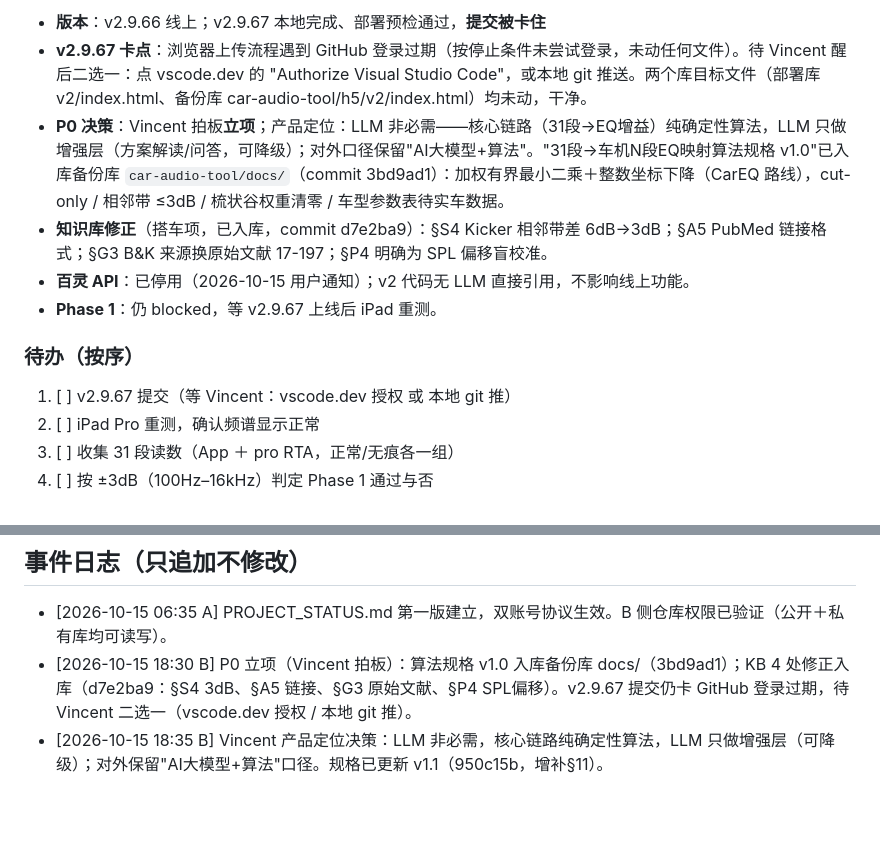
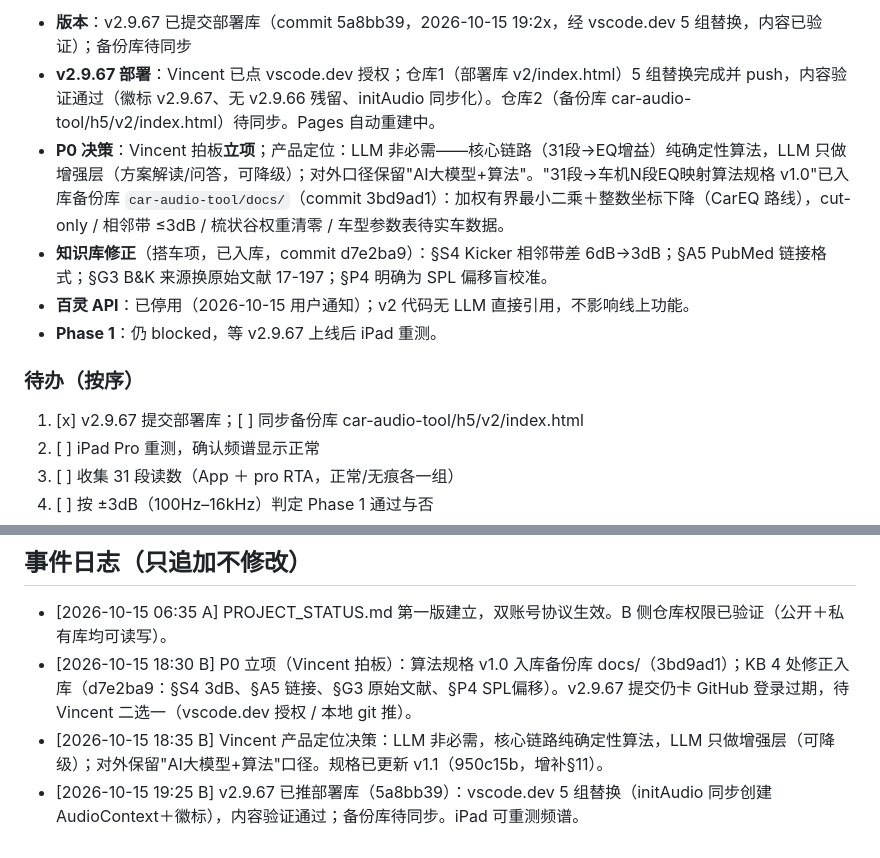
Before and after one commit to lyxsam520-star/cartune, a Markdown page: PROJECT_STATUS.md, 2 parts joined by grey strips. GitHub-like rendering; blank space fills up the shorter version.

Commit message:
B：v2.9.67 已部署（5a8bb39），备份库待同步

```diff
--- a/PROJECT_STATUS.md
+++ b/PROJECT_STATUS.md
@@ -7,13 +7,13 @@
 
-- **版本**：v2.9.66 线上；v2.9.67 本地完成、部署预检通过，**提交被卡住**
-- **v2.9.67 卡点**：浏览器上传流程遇到 GitHub 登录过期（按停止条件未尝试登录，未动任何文件）。待 Vincent 醒后二选一：点 vscode.dev 的 "Authorize Visual Studio Code"，或本地 git 推送。两个库目标文件（部署库 v2/index.html、备份库 car-audio-tool/h5/v2/index.html）均未动，干净。
+- **版本**：v2.9.67 已提交部署库（commit 5a8bb39，2026-10-15 19:2x，经 vscode.dev 5 组替换，内容已验证）；备份库待同步
+- **v2.9.67 部署**：Vincent 已点 vscode.dev 授权；仓库1（部署库 v2/index.html）5 组替换完成并 push，内容验证通过（徽标 v2.9.67、无 v2.9.66 残留、initAudio 同步化）。仓库2（备份库 car-audio-tool/h5/v2/index.html）待同步。Pages 自动重建中。
 - **P0 决策**：Vincent 拍板**立项**；产品定位：LLM 非必需——核心链路（31段→EQ增益）纯确定性算法，LLM 只做增强层（方案解读/问答，可降级）；对外口径保留"AI大模型+算法"。"31段→车机N段EQ映射算法规格 v1.0"已入库备份库 `car-audio-tool/docs/`（commit 3bd9ad1）：加权有界最小二乘＋整数坐标下降（CarEQ 路线），cut-only / 相邻带 ≤3dB / 梳状谷权重清零 / 车型参数表待实车数据。
 - **知识库修正**（搭车项，已入库，commit d7e2ba9）：§S4 Kicker 相邻带差 6dB→3dB；§A5 PubMed 链接格式；§G3 B&K 来源换原始文献 17-197；§P4 明确为 SPL 偏移盲校准。
 - **百灵 API**：已停用（2026-10-15 用户通知）；v2 代码无 LLM 直接引用，不影响线上功能。
 - **Phase 1**：仍 blocked，等 v2.9.67 上线后 iPad 重测。
 
 ### 待办（按序）
-1. [ ] v2.9.67 提交（等 Vincent：vscode.dev 授权 或 本地 git 推）
+1. [x] v2.9.67 提交部署库；[ ] 同步备份库 car-audio-tool/h5/v2/index.html
 2. [ ] iPad Pro 重测，确认频谱显示正常
 3. [ ] 收集 31 段读数（App ＋ pro RTA，正常/无痕各一组）
 4. [ ] 按 ±3dB（100Hz–16kHz）判定 Phase 1 通过与否
@@ -36,3 +36,4 @@ cut-only；绝不推荐换喇叭/功放；用户数据不出境；年款严格
 - [2026-10-15 06:35 A] PROJECT_STATUS.md 第一版建立，双账号协议生效。B 侧仓库权限已验证（公开＋私有库均可读写）。
 - [2026-10-15 18:30 B] P0 立项（Vincent 拍板）：算法规格 v1.0 入库备份库 docs/（3bd9ad1）；KB 4 处修正入库（d7e2ba9：§S4 3dB、§A5 链接、§G3 原始文献、§P4 SPL偏移）。v2.9.67 提交仍卡 GitHub 登录过期，待 Vincent 二选一（vscode.dev 授权 / 本地 git 推）。
 - [2026-10-15 18:35 B] Vincent 产品定位决策：LLM 非必需，核心链路纯确定性算法，LLM 只做增强层（可降级）；对外保留"AI大模型+算法"口径。规格已更新 v1.1（950c15b，增补§11）。
+- [2026-10-15 19:25 B] v2.9.67 已推部署库（5a8bb39）：vscode.dev 5 组替换（initAudio 同步创建 AudioContext＋徽标），内容验证通过；备份库待同步。iPad 可重测频谱。
```
Also changed, not shown: other parts of PROJECT_STATUS.md (+1 -1 lines).
